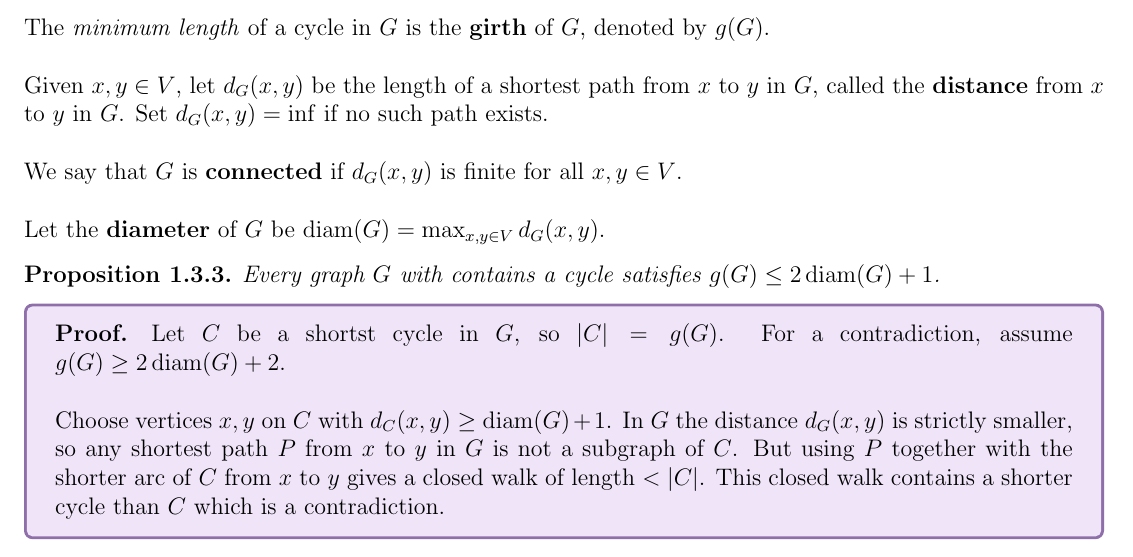
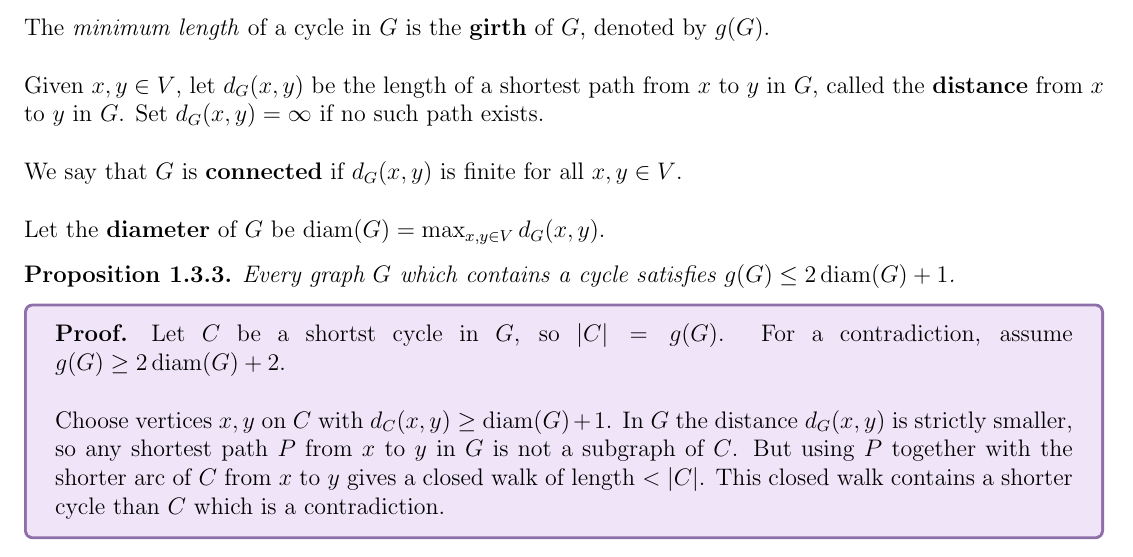
Before and after one commit to jeremyle56/course-notes, a LaTeX thesis (math5425/math5425.tex, which reads math5425/introduction.tex): part of page 5 of 6, cut so that both start at the same text. Compiled offline with pdfLaTeX.

Commit message:
fix(MATH5425): correct typos from lec 1

```diff
--- a/math5425/introduction.tex
+++ b/math5425/introduction.tex
@@ -81,14 +81,14 @@ An edge which joins two vertices of a cycle \(C\), but which is not an edge of \
 \bigskip
 The \textit{minimum length} of a cycle in \(G\) is the \textbf{girth} of \(G\), denoted by \(g(G)\). \\
 
-Given \(x, y \in V\), let \(d_G(x, y)\) be the length of a shortest path from \(x\) to \(y\) in \(G\), called the \textbf{distance} from \(x\) to \(y\) in \(G\). Set \(d_G(x, y) = \inf\) if no such path exists. \\
+Given \(x, y \in V\), let \(d_G(x, y)\) be the length of a shortest path from \(x\) to \(y\) in \(G\), called the \textbf{distance} from \(x\) to \(y\) in \(G\). Set \(d_G(x, y) = \infty\) if no such path exists. \\
 
 We say that \(G\) is \textbf{connected} if \(d_G(x, y)\) is finite for all \(x, y \in V\). \\
 
 Let the \textbf{diameter} of \(G\) be \(\diam(G) = \max_{x,y \in V} d_G(x, y)\).
 
 \begin{proposition}
-    Every graph \(G\) with contains a cycle satisfies \(g(G) \leq 2 \diam(G) + 1\).
+    Every graph \(G\) which contains a cycle satisfies \(g(G) \leq 2 \diam(G) + 1\).
 \end{proposition}
 
 \proof{
```
Also changed, not shown: math5425/math5425.pdf, math5425/introduction.tex (2 more changed lines).
